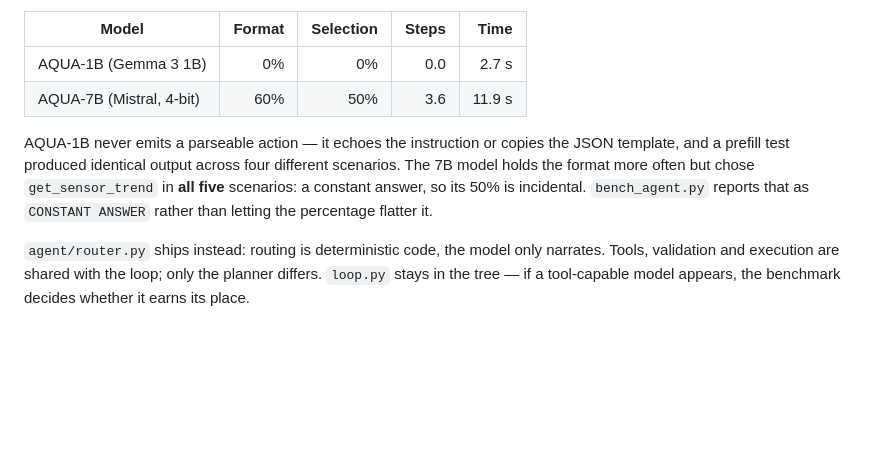
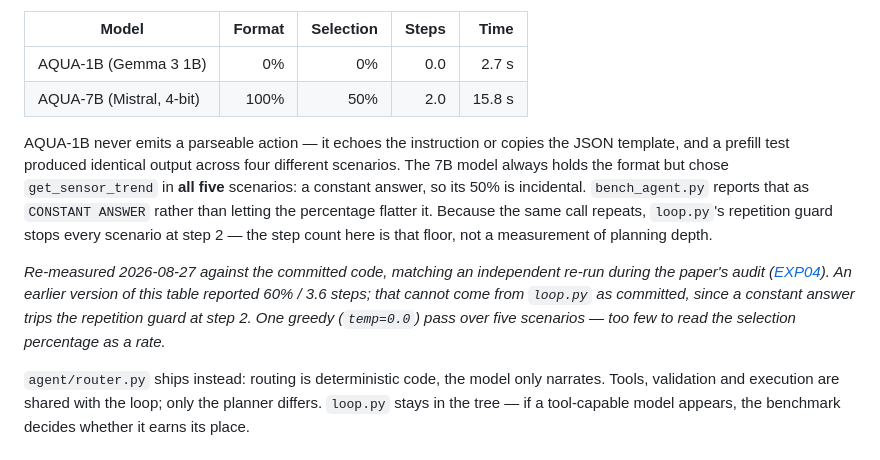
Before and after one commit to iroh19/sure, a Markdown page: README.md, the part around the change. Rendered like a GitHub page; blank space fills up the shorter version.

```diff
--- a/README.md
+++ b/README.md
@@ -196,14 +196,23 @@ LLM at all.
 | Model | Format | Selection | Steps | Time |
 |---|--:|--:|--:|--:|
 | AQUA-1B (Gemma 3 1B) | 0% | 0% | 0.0 | 2.7 s |
-| AQUA-7B (Mistral, 4-bit) | 60% | 50% | 3.6 | 11.9 s |
+| AQUA-7B (Mistral, 4-bit) | 100% | 50% | 2.0 | 15.8 s |
 
 AQUA-1B never emits a parseable action — it echoes the instruction or copies the
 JSON template, and a prefill test produced identical output across four different
-scenarios. The 7B model holds the format more often but chose `get_sensor_trend`
-in **all five** scenarios: a constant answer, so its 50% is incidental.
+scenarios. The 7B model always holds the format but chose `get_sensor_trend` in
+**all five** scenarios: a constant answer, so its 50% is incidental.
 `bench_agent.py` reports that as `CONSTANT ANSWER` rather than letting the
-percentage flatter it.
+percentage flatter it. Because the same call repeats, `loop.py`'s repetition
+guard stops every scenario at step 2 — the step count here is that floor, not a
+measurement of planning depth.
+
+_Re-measured 2026-08-27 against the committed code, matching an independent
+re-run during the paper's audit ([EXP04](research/experiments/EXP04/)). An
+earlier version of this table reported 60% / 3.6 steps; that cannot come from
+`loop.py` as committed, since a constant answer trips the repetition guard at
+step 2. One greedy (`temp=0.0`) pass over five scenarios — too few to read the
+selection percentage as a rate._
 
 `agent/router.py` ships instead: routing is deterministic code, the model only
 narrates. Tools, validation and execution are shared with the loop; only the
```
Also changed, not shown: README.tr.md (+12 -3 lines).
